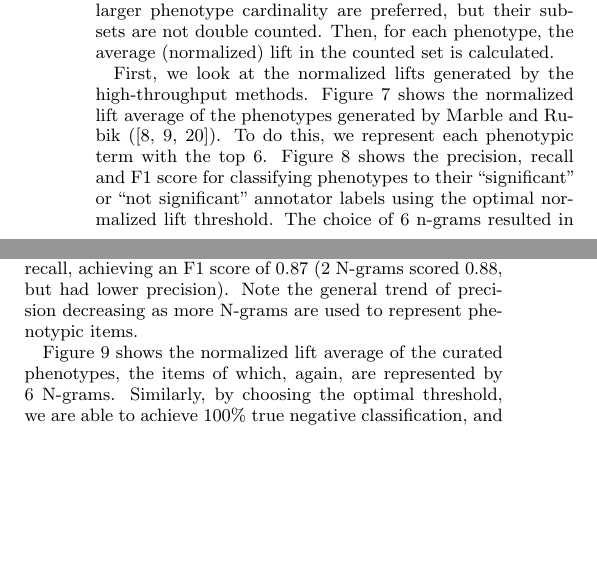
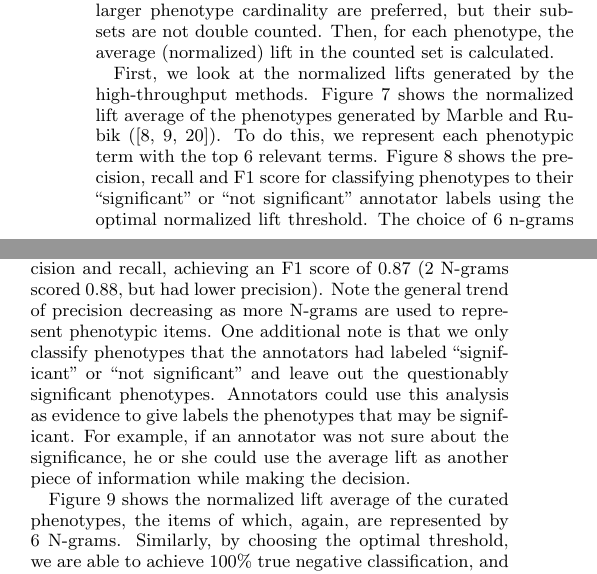
Before and after one commit to rbridges/PubmedVer, a LaTeX paper (pubmed-verification-ryans-copy.tex): two parts of the columns of page 8 of 9, joined at a grey line, cut so that both start at the same text, the shorter picture padded with empty space. Compiled offline with pdfLaTeX.

Commit message:
added more analysis

```diff
--- a/pubmed-verification-ryans-copy.tex
+++ b/pubmed-verification-ryans-copy.tex
@@ -701,8 +701,12 @@ This way, combinations with larger phenotype cardinality are preferred, but thei
 %\label{fig:kho-josh-posneg}
 %\end{figure}
 First, we look at the normalized lifts generated by the high-throughput methods. Figure \ref{fig:kho-josh-all} shows the normalized lift average of the phenotypes generated by Marble and Rubik (\cite {Ho:2014jc,Ho:2014da, wang2015rubik}).
-To do this, we represent each phenotypic term with the top 6. Figure \ref{fig:classificationVarNG} shows the precision, recall and F1 score for classifying phenotypes to their ``significant" or ``not significant" annotator labels using the optimal normalized lift threshold.
-The choice of 6 n-grams resulted in classification with the best balance between precision and recall, achieving an F1 score of 0.87 (2 N-grams scored 0.88, but had lower precision). Note the general trend of precision decreasing as more N-grams are used to represent phenotypic items.
+To do this, we represent each phenotypic term with the top 6 relevant terms. Figure \ref{fig:classificationVarNG} shows the precision, recall and F1 score for classifying phenotypes to their ``significant" or ``not significant" annotator labels using the optimal normalized lift threshold.
+The choice of 6 n-grams resulted in classification with the best balance between precision and recall, achieving an F1 score of 0.87 (2 N-grams scored 0.88, but had lower precision).
+Note the general trend of precision decreasing as more N-grams are used to represent phenotypic items.
+One additional note is that we only classify phenotypes that the annotators had labeled ``significant" or ``not significant" and leave out the questionably significant phenotypes.
+Annotators could use this analysis as evidence to give labels the phenotypes that may be significant.
+For example, if an annotator was not sure about the significance, he or she could use the average lift as another piece of information while making the decision.
 
 Figure \ref{fig:curatedPhenos} shows the normalized lift average of the curated phenotypes, the items of which, again, are represented by 6 N-grams. Similarly, by choosing the optimal threshold, we are able to achieve 100\% true negative classification, and 80\% true positive classification, or an F1 score of 0.89.
 
```
